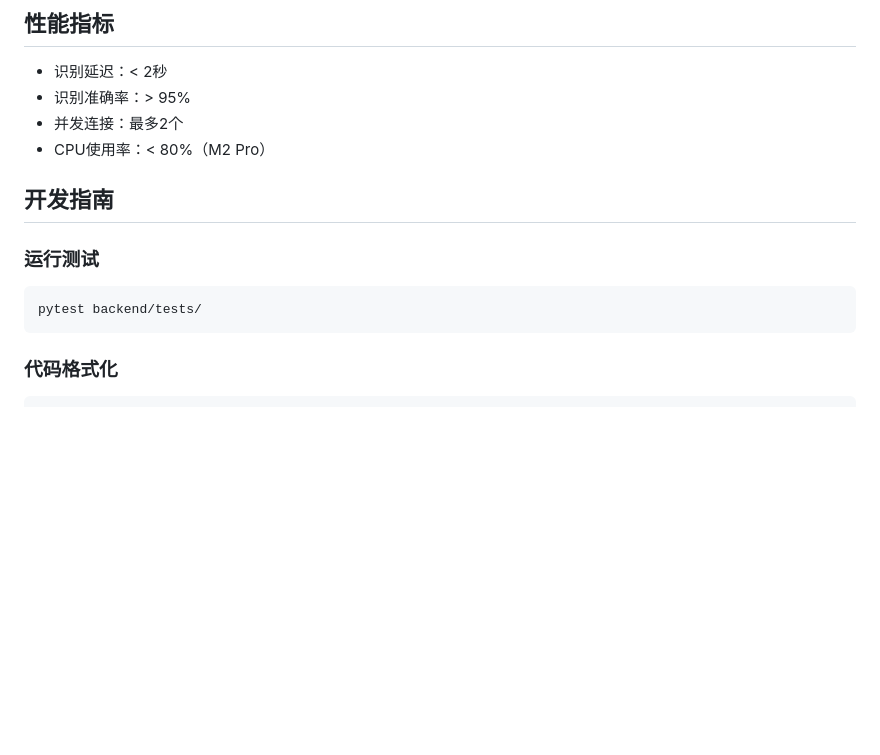
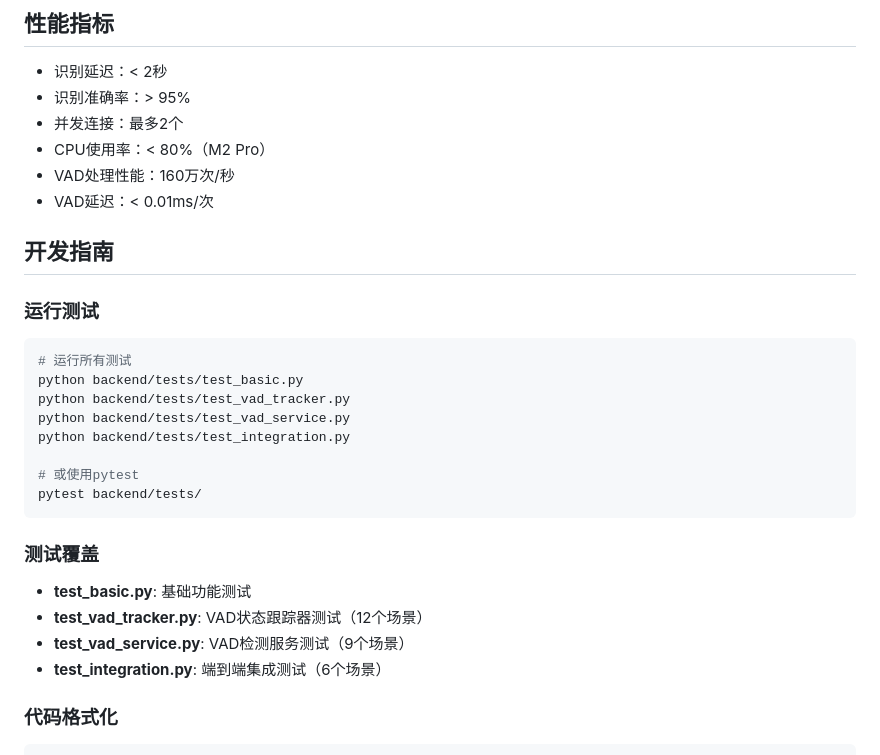
Before and after one commit to maozhuey/speech-to-text-service, a Markdown page: README.md, the part around the change. GitHub-like rendering; blank space fills up the shorter version.

Commit message:
完成阶段七：文档和发布
## 文档更新
- README.md: 添加VAD性能指标（160万次/秒）
- README.md: 更新测试覆盖说明
- tasks.md: 标记所有阶段为已完成

## OpenSpec实施完成

### 实施摘要
实现了基于VAD的智能断句功能，替代原有的固定时长断句模式。

### 完成的阶段
- 阶段1: VAD状态跟踪器实现
- 阶段2: 配置管理
- 阶段3: WebSocket集成
- 阶段4: VAD检测服务
- 阶段5: 前端优化（状态显示和视觉反馈）
- 阶段6: 测试（27个测试场景，全部通过）
- 阶段7: 文档和发布

### 关键成果
- 断句准确率提升：从固定5秒到智能停顿检测（800ms）
- 性能：VAD处理吞吐量160万次/秒
- 用户体验：前端实时状态反馈

🤖 Generated with [Claude Code](https://claude.com/claude-code)

Co-Authored-By: Claude <noreply@anthropic.com>

````diff
--- a/README.md
+++ b/README.md
@@ -161,13 +161,28 @@ ws://localhost:8000/ws
 - 识别准确率：> 95%
 - 并发连接：最多2个
 - CPU使用率：< 80%（M2 Pro）
+- VAD处理性能：160万次/秒
+- VAD延迟：< 0.01ms/次
 
 ## 开发指南
 
 ### 运行测试
 ```bash
+# 运行所有测试
+python backend/tests/test_basic.py
+python backend/tests/test_vad_tracker.py
+python backend/tests/test_vad_service.py
+python backend/tests/test_integration.py
+
+# 或使用pytest
 pytest backend/tests/
 ```
+
+### 测试覆盖
+- **test_basic.py**: 基础功能测试
+- **test_vad_tracker.py**: VAD状态跟踪器测试（12个场景）
+- **test_vad_service.py**: VAD检测服务测试（9个场景）
+- **test_integration.py**: 端到端集成测试（6个场景）
 
 ### 代码格式化
 ```bash
````
Also changed, not shown: 1 other file.
